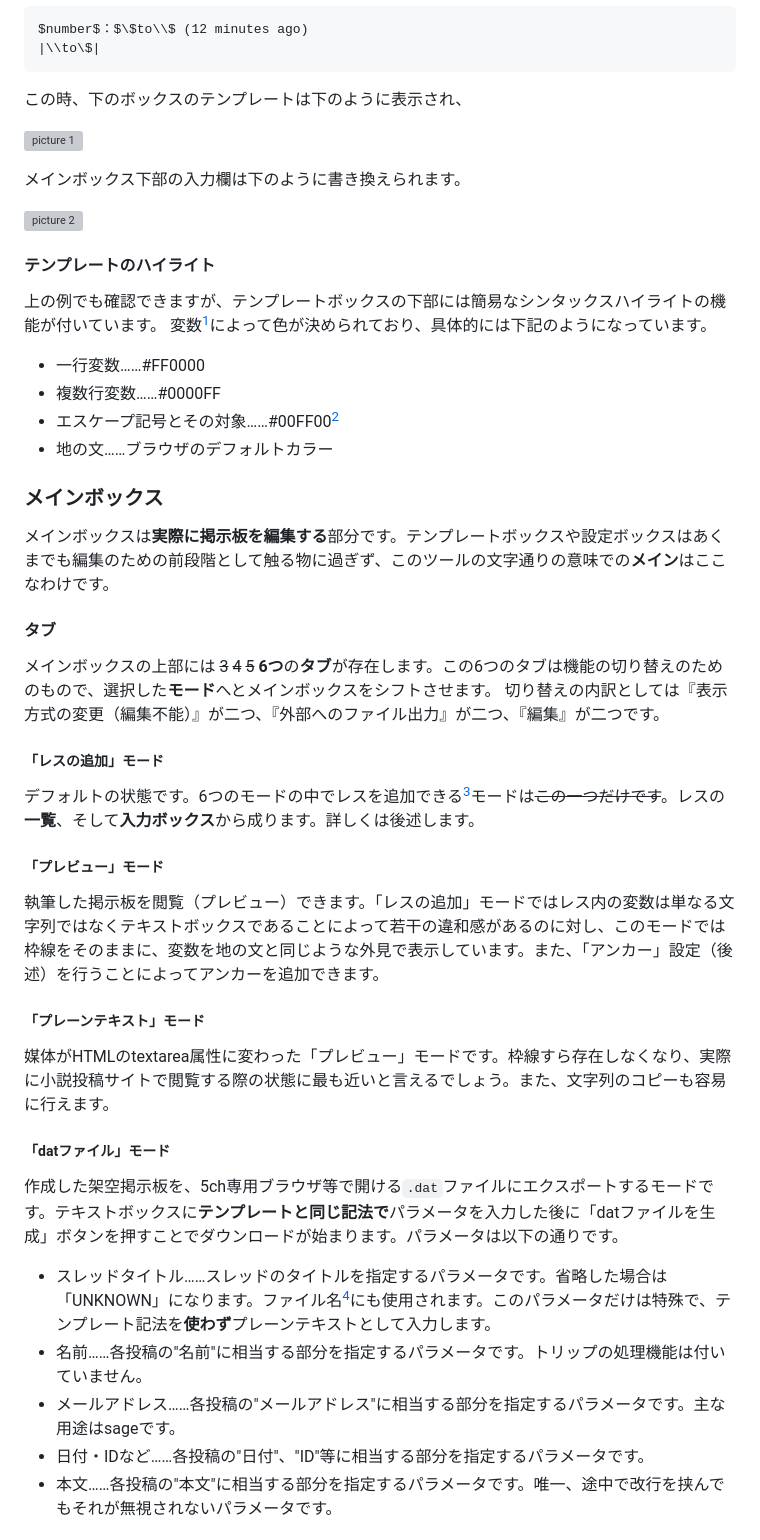
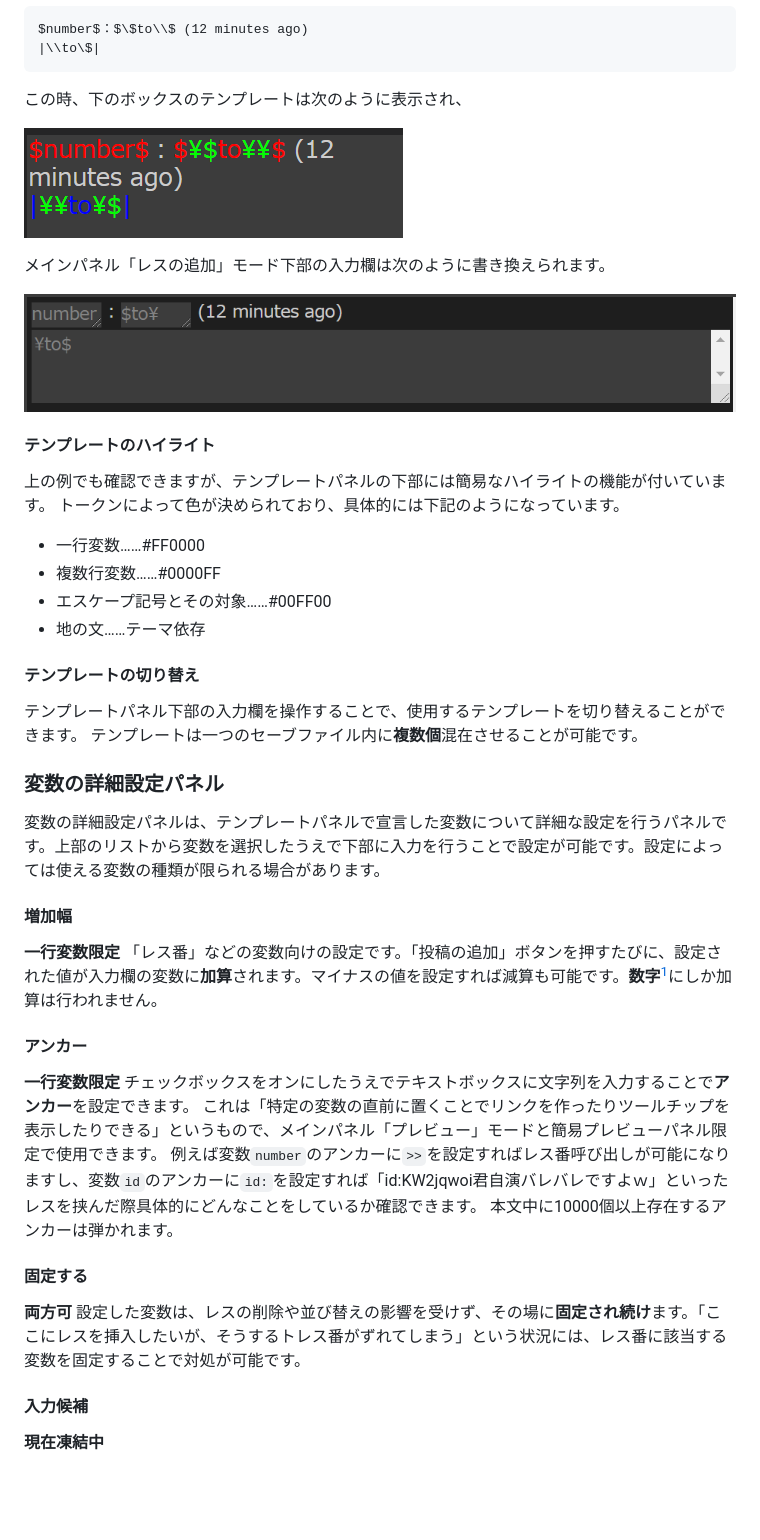
Before and after one commit to Anyget/Anyget.github.io, a Markdown page: ReadMe.md, the part around the change printed below. Drawn GitHub-style; pictures changed too: images/20f1ce591ed3571e51d49bab4fef02376aa7e5e17e2a0559db8acfda8a560f96.png (added), images/4b1f2b426328c804b185503fffce1aa856ec79feb93ac2767face2bdda2d04d3.png (added); blank space fills up the shorter version; grey boxes are pictures that could not be loaded.

````diff
--- a/ReadMe.md
+++ b/ReadMe.md
@@ -49,40 +56,43 @@ $number$：$\$to\\$ (12 minutes ago)
 |\\to\$|
 ```
 
-この時、下のボックスのテンプレートは下のように表示され、
+この時、下のボックスのテンプレートは次のように表示され、
 
-![picture 1](images/57693a650e9ca0b290ae23ea9bc03aecb19cb7238194f466fe745ad3d57fa562.png)
+![picture 3](images/20f1ce591ed3571e51d49bab4fef02376aa7e5e17e2a0559db8acfda8a560f96.png)
 
-メインボックス下部の入力欄は下のように書き換えられます。
 
-![picture 2](images/54f9f81e28ddd7a2c1dae0e4294fc60c560636b7a1244809bebc8ebe3e6b94b1.png)
+メインパネル「レスの追加」モード下部の入力欄は次のように書き換えられます。
+
+![picture 4](images/4b1f2b426328c804b185503fffce1aa856ec79feb93ac2767face2bdda2d04d3.png)
+
 
 #### テンプレートのハイライト
-上の例でも確認できますが、テンプレートボックスの下部には簡易なシンタックスハイライトの機能が付いています。
-変数[^1]によって色が決められており、具体的には下記のようになっています。
+上の例でも確認できますが、テンプレートパネルの下部には簡易なハイライトの機能が付いています。
+トークンによって色が決められており、具体的には下記のようになっています。
 
-* 一行変数……<span style="color: #FF0000;">#FF0000</span>
-* 複数行変数……<span style="color: #0000FF;">#0000FF</span>
-* エスケープ記号とその対象……<span style="color: #00FF00;">#00FF00</span>[^2]
-* 地の文……ブラウザのデフォルトカラー
+- 一行変数……<span style="color: #FF0000;">#FF0000</span>
+- 複数行変数……<span style="color: #0000FF;">#0000FF</span>
+- エスケープ記号とその対象……<span style="color: #00FF00;">#00FF00</span>
+- 地の文……テーマ依存
 
-### メインボックス
-メインボックスは**実際に掲示板を編集する**部分です。テンプレートボックスや設定ボックスはあくまでも編集のための前段階として触る物に過ぎず、このツールの文字通りの意味での**メイン**はここなわけです。
-#### タブ
-メインボックスの上部には ~~3~~ ~~4~~ ~~5~~ **6つ**の**タブ**が存在します。この6つのタブは機能の切り替えのためのもので、選択した**モード**へとメインボックスをシフトさせます。
-切り替えの内訳としては『表示方式の変更（編集不能）』が二つ、『外部へのファイル出力』が二つ、『編集』が二つです。
-##### 「レスの追加」モード
-デフォルトの状態です。6つのモードの中でレスを追加できる[^3]モードは~~この一つだけです~~。レスの**一覧**、そして**入力ボックス**から成ります。詳しくは後述します。
-##### 「プレビュー」モード
-執筆した掲示板を閲覧（プレビュー）できます。「レスの追加」モードではレス内の変数は単なる文字列ではなくテキストボックスであることによって若干の違和感があるのに対し、このモードでは枠線をそのままに、変数を地の文と同じような外見で表示しています。また、「アンカー」設定（後述）を行うことによってアンカーを追加できます。
-##### 「プレーンテキスト」モード
-媒体がHTMLのtextarea属性に変わった「プレビュー」モードです。枠線すら存在しなくなり、実際に小説投稿サイトで閲覧する際の状態に最も近いと言えるでしょう。また、文字列のコピーも容易に行えます。
-##### 「datファイル」モード
-作成した架空掲示板を、5ch専用ブラウザ等で開ける`.dat`ファイルにエクスポートするモードです。テキストボックスに**テンプレートと同じ記法で**パラメータを入力した後に「datファイルを生成」ボタンを押すことでダウンロードが始まります。パラメータは以下の通りです。
+#### テンプレートの切り替え
+テンプレートパネル下部の入力欄を操作することで、使用するテンプレートを切り替えることができます。
+テンプレートは一つのセーブファイル内に**複数個**混在させることが可能です。
 
-* スレッドタイトル……スレッドのタイトルを指定するパラメータです。省略した場合は「UNKNOWN」になります。ファイル名[^4]にも使用されます。このパラメータだけは特殊で、テンプレート記法を**使わず**プレーンテキストとして入力します。
-* 名前……各投稿の"名前"に相当する部分を指定するパラメータです。トリップの処理機能は付いていません。
-* メールアドレス……各投稿の"メールアドレス"に相当する部分を指定するパラメータです。主な用途はsageです。
-* 日付・IDなど……各投稿の"日付"、"ID"等に相当する部分を指定するパラメータです。
-* 本文……各投稿の"本文"に相当する部分を指定するパラメータです。唯一、途中で改行を挟んでもそれが無視されないパラメータです。
+### 変数の詳細設定パネル
+変数の詳細設定パネルは、テンプレートパネルで宣言した変数について詳細な設定を行うパネルです。上部のリストから変数を選択したうえで下部に入力を行うことで設定が可能です。設定によっては使える変数の種類が限られる場合があります。
+#### 増加幅
+**一行変数限定**
+「レス番」などの変数向けの設定です。「投稿の追加」ボタンを押すたびに、設定された値が入力欄の変数に**加算**されます。マイナスの値を設定すれば減算も可能です。**数字**[^1]にしか加算は行われません。
+#### アンカー
+**一行変数限定**
+チェックボックスをオンにしたうえでテキストボックスに文字列を入力することで**アンカー**を設定できます。
+これは「特定の変数の直前に置くことでリンクを作ったりツールチップを表示したりできる」というもので、メインパネル「プレビュー」モードと簡易プレビューパネル限定で使用できます。
+例えば変数`number`のアンカーに`>>`を設定すればレス番呼び出しが可能になりますし、変数`id`のアンカーに`id:`を設定すれば「id:KW2jqwoi君自演バレバレですよｗ」といったレスを挟んだ際具体的にどんなことをしているか確認できます。
+本文中に10000個以上存在するアンカーは弾かれます。
+#### 固定する
+**両方可**
+設定した変数は、レスの削除や並び替えの影響を受けず、その場に**固定され続け**ます。「ここにレスを挿入したいが、そうするトレス番がずれてしまう」という状況には、レス番に該当する変数を固定することで対処が可能です。
+#### 入力候補
+**現在凍結中**
 
````
Also changed, not shown: other parts of ReadMe.md (+146 -83 lines), master/images/54f9f81e28ddd7a2c1dae0e4294fc60c560636b7a1244809bebc8ebe3e6b94b1.png (deleted), master/images/57693a650e9ca0b290ae23ea9bc03aecb19cb7238194f466fe745ad3d57fa562.png (deleted), 3 other files.
